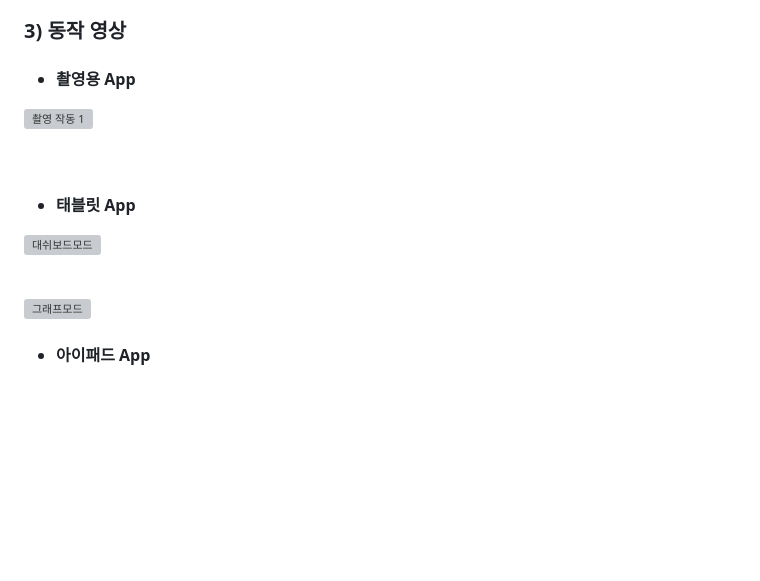
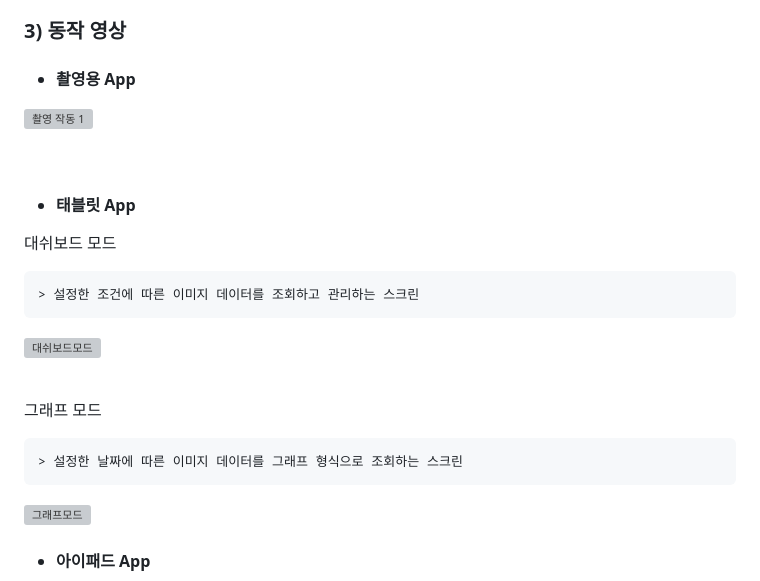
Before and after one commit to June222/capstone-2023-1-02, a Markdown page: README.md, the part around the change. Drawn GitHub-style; blank space fills up the shorter version; grey boxes are pictures that could not be loaded.

```diff
--- a/README.md
+++ b/README.md
@@ -79,17 +79,23 @@
 
 - #### 촬영용 App
 
-
 ![촬영 작동 1](https://github.com/pnucse-capstone/capstone-2023-1-02/assets/38900003/50a9d5a9-b219-4995-940f-19c0660757ae)
 
 <br>
 
 - #### 태블릿 App
 
+대쉬보드 모드
+
+    > 설정한 조건에 따른 이미지 데이터를 조회하고 관리하는 스크린
 
 ![대쉬보드모드](https://github.com/June222/capstone-2023-1-02/assets/38900003/a0db8a17-671f-4da3-9548-b482f30083d9)
 
 <br>
+
+그래프 모드
+
+    > 설정한 날짜에 따른 이미지 데이터를 그래프 형식으로 조회하는 스크린
 
 ![그래프모드](https://github.com/June222/capstone-2023-1-02/assets/38900003/97e9af17-62f3-4761-83e8-ad175bda8376)
 
```
